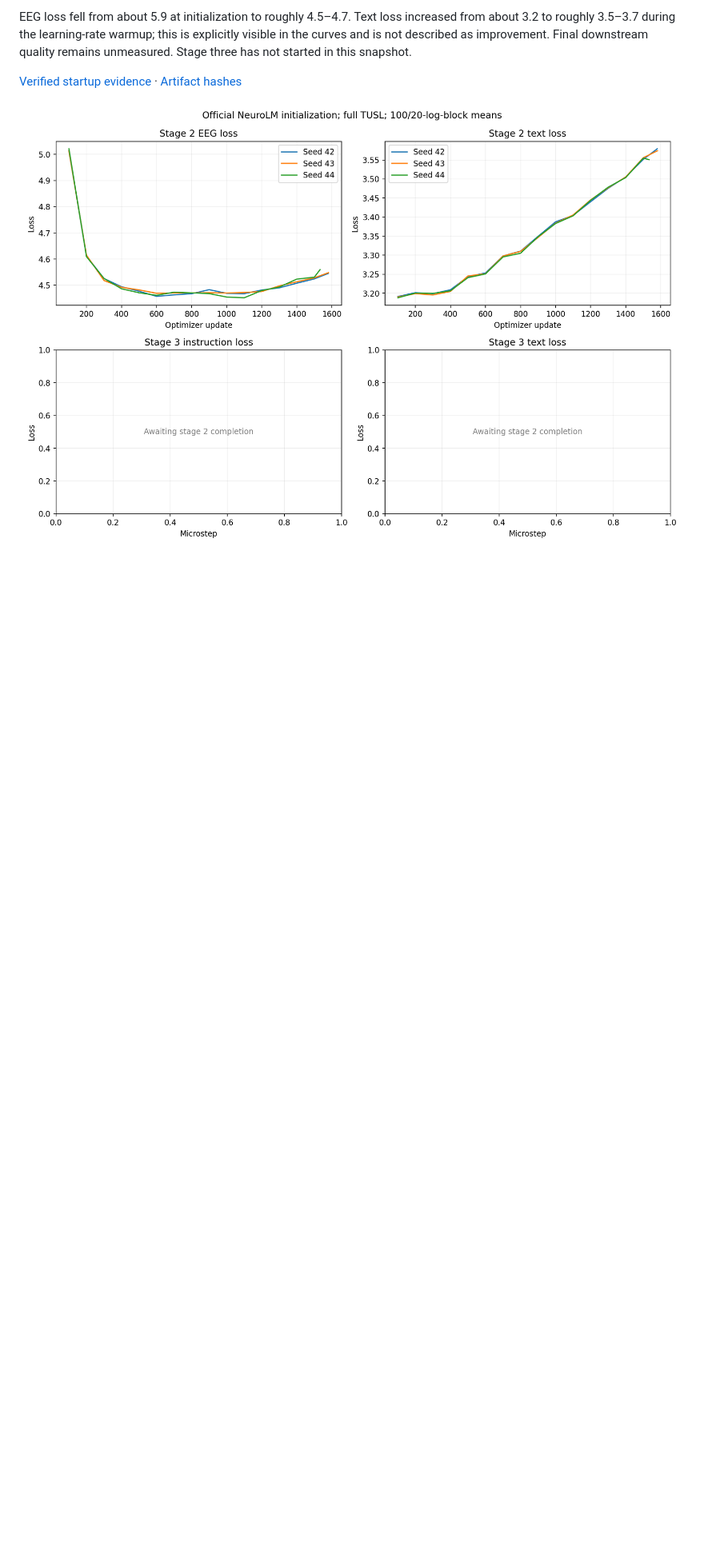
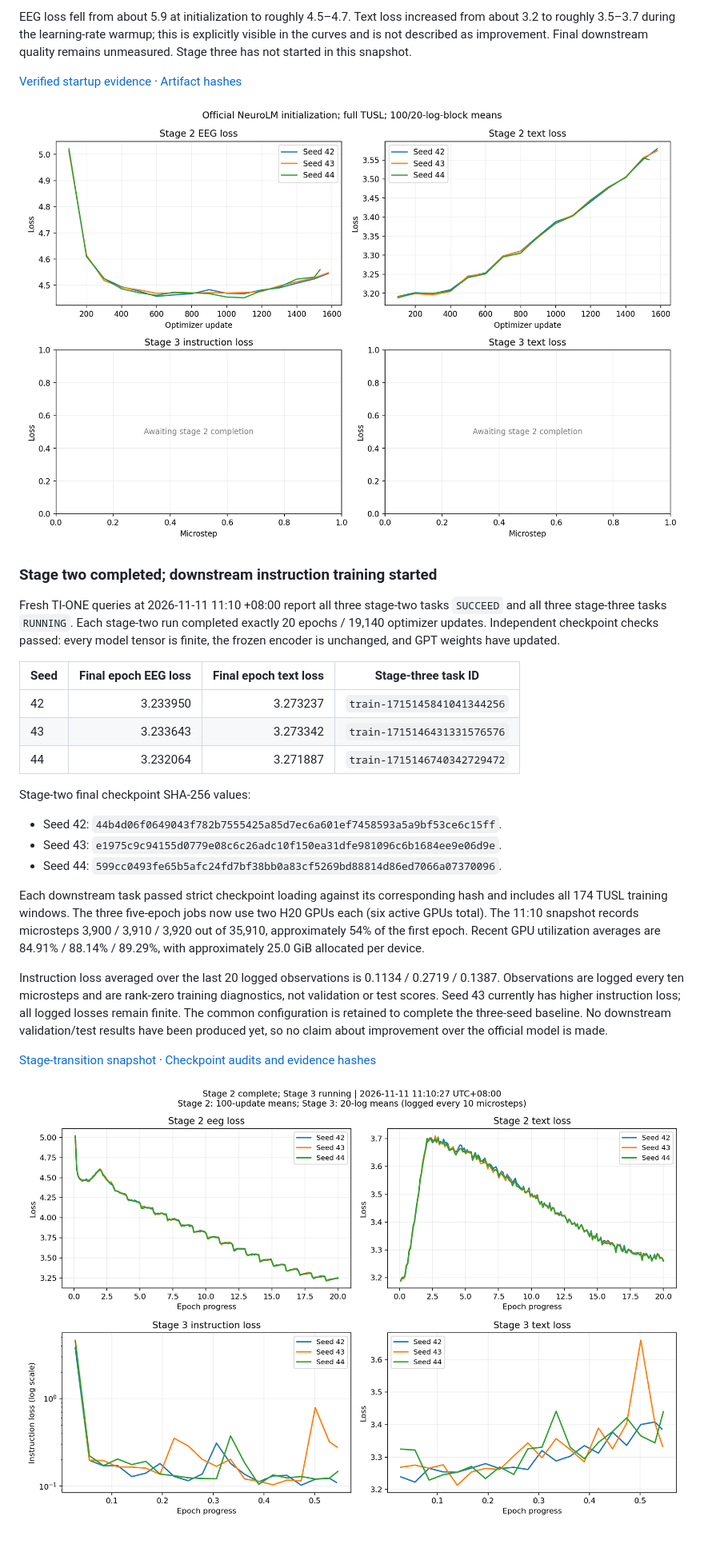
Before and after one commit to YYholitel/NeuroLM-Reproduction, a Markdown page: docs/official_tusl_three_seed_20261111.md, the part around the change. Shown at 80% size. Rendered like a GitHub page; pictures changed too: results/official_tusl3_20261111/stage3_started/latest_training_curves.png (added); blank space fills up the shorter version.

Commit message:
Record completed three-seed pretraining and downstream launch

```diff
--- a/docs/official_tusl_three_seed_20261111.md
+++ b/docs/official_tusl_three_seed_20261111.md
@@ -85,3 +85,27 @@ EEG loss fell from about 5.9 at initialization to roughly 4.5–4.7. Text loss i
 [Verified startup evidence](../results/official_tusl3_20261111/startup/health.json) · [Artifact hashes](../results/official_tusl3_20261111/startup/sha256.json)
 
 ![Early training curves; stage three pending](../results/official_tusl3_20261111/startup/training_curves.png)
+
+### Stage two completed; downstream instruction training started
+
+Fresh TI-ONE queries at 2026-11-11 11:10 +08:00 report all three stage-two tasks `SUCCEED` and all three stage-three tasks `RUNNING`. Each stage-two run completed exactly 20 epochs / 19,140 optimizer updates. Independent checkpoint checks passed: every model tensor is finite, the frozen encoder is unchanged, and GPT weights have updated.
+
+| Seed | Final epoch EEG loss | Final epoch text loss | Stage-three task ID |
+| --- | ---: | ---: | --- |
+| 42 | 3.233950 | 3.273237 | `train-1715145841041344256` |
+| 43 | 3.233643 | 3.273342 | `train-1715146431331576576` |
+| 44 | 3.232064 | 3.271887 | `train-1715146740342729472` |
+
+Stage-two final checkpoint SHA-256 values:
+
+- Seed 42: `44b4d06f0649043f782b7555425a85d7ec6a601ef7458593a5a9bf53ce6c15ff`.
+- Seed 43: `e1975c9c94155d0779e08c6c26adc10f150ea31dfe981096c6b1684ee9e06d9e`.
+- Seed 44: `599cc0493fe65b5afc24fd7bf38bb0a83cf5269bd88814d86ed7066a07370096`.
+
+Each downstream task passed strict checkpoint loading against its corresponding hash and includes all 174 TUSL training windows. The three five-epoch jobs now use two H20 GPUs each (six active GPUs total). The 11:10 snapshot records microsteps 3,900 / 3,910 / 3,920 out of 35,910, approximately 54% of the first epoch. Recent GPU utilization averages are 84.91% / 88.14% / 89.29%, with approximately 25.0 GiB allocated per device.
+
+Instruction loss averaged over the last 20 logged observations is 0.1134 / 0.2719 / 0.1387. Observations are logged every ten microsteps and are rank-zero training diagnostics, not validation or test scores. Seed 43 currently has higher instruction loss; all logged losses remain finite. The common configuration is retained to complete the three-seed baseline. No downstream validation/test results have been produced yet, so no claim about improvement over the official model is made.
+
+[Stage-transition snapshot](../results/official_tusl3_20261111/stage3_started/status.json) · [Checkpoint audits and evidence hashes](../results/official_tusl3_20261111/stage3_started/sha256.json)
+
+![Complete stage-two curves and early instruction training](../results/official_tusl3_20261111/stage3_started/latest_training_curves.png)
```
Also changed, not shown: 15 other files.
